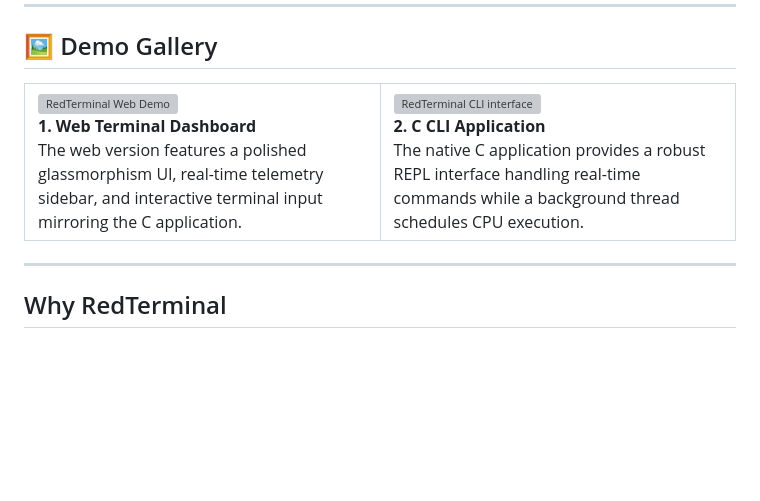
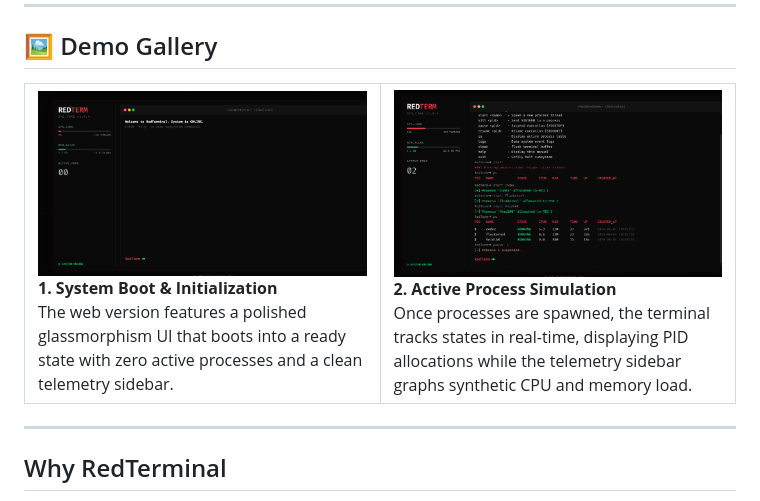
Before and after one commit to Voxion-Labs/RedTerminal, a Markdown page: README.md, the part around the change. GitHub-like rendering; pictures changed too: docs/assets/web-demo-active.png (added), docs/assets/web-demo-boot.png (added); blank space fills up the shorter version; grey boxes are pictures that could not be loaded.

Commit message:
Added web demo screenshots to the README.md file.

```diff
--- a/README.md
+++ b/README.md
@@ -94,18 +94,18 @@ RedTerminal currently ships with:
 <table>
   <tr>
     <td width="50%" valign="top">
-      <img src="demo/screenshots/web-demo.png" alt="RedTerminal Web Demo" />
+      <img src="docs/assets/web-demo-boot.png" alt="RedTerminal Boot" />
       <br />
-      <strong>1. Web Terminal Dashboard</strong>
+      <strong>1. System Boot & Initialization</strong>
       <br />
-      The web version features a polished glassmorphism UI, real-time telemetry sidebar, and interactive terminal input mirroring the C application.
+      The web version features a polished glassmorphism UI that boots into a ready state with zero active processes and a clean telemetry sidebar.
     </td>
     <td width="50%" valign="top">
-      <img src="demo/screenshots/cli.png" alt="RedTerminal CLI interface" />
+      <img src="docs/assets/web-demo-active.png" alt="RedTerminal Active Processes" />
       <br />
-      <strong>2. C CLI Application</strong>
+      <strong>2. Active Process Simulation</strong>
       <br />
-      The native C application provides a robust REPL interface handling real-time commands while a background thread schedules CPU execution.
+      Once processes are spawned, the terminal tracks states in real-time, displaying PID allocations while the telemetry sidebar graphs synthetic CPU and memory load.
     </td>
   </tr>
 </table>
```
